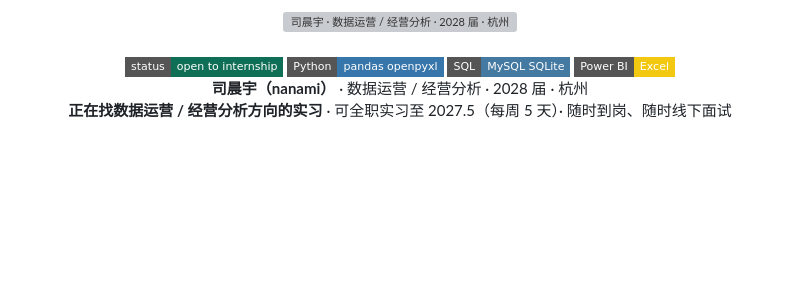
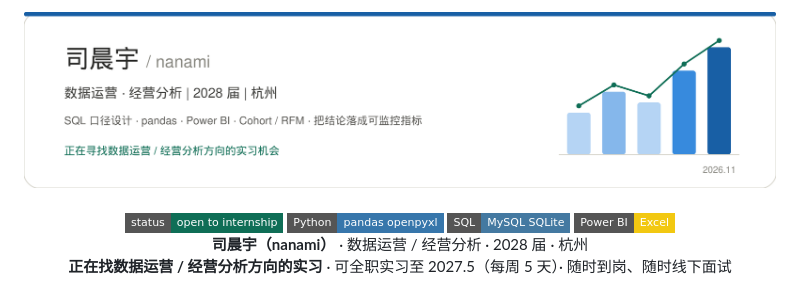
Before and after one commit to nanamisaigao/nanamisaigao, a Markdown page: README.md, the part around the change. Rendered like a GitHub page; pictures changed too: assets/banner.png (added); badges without logos; blank space fills up the shorter version; grey boxes are pictures that could not be loaded.

Commit message:
Use PNG banner for reliable GitHub rendering

```diff
--- a/README.md
+++ b/README.md
@@ -1,5 +1,5 @@
 <div align="center">
-  <img src="./assets/banner.svg" alt="司晨宇 · 数据运营 / 经营分析 · 2028 届 · 杭州" width="860">
+  <img src="./assets/banner.png" alt="司晨宇 · 数据运营 / 经营分析 · 2028 届 · 杭州" width="860">
   <br><br>
   <a href="mailto:si_chenyv@163.com"><img src="https://img.shields.io/badge/status-open_to_internship-0F6E56?style=flat-square" alt="正在寻找数据运营 / 经营分析方向的实习"></a>
   <img src="https://img.shields.io/badge/Python-pandas_openpyxl-3776AB?style=flat-square&logo=python&logoColor=white" alt="Python：pandas / openpyxl">
```
